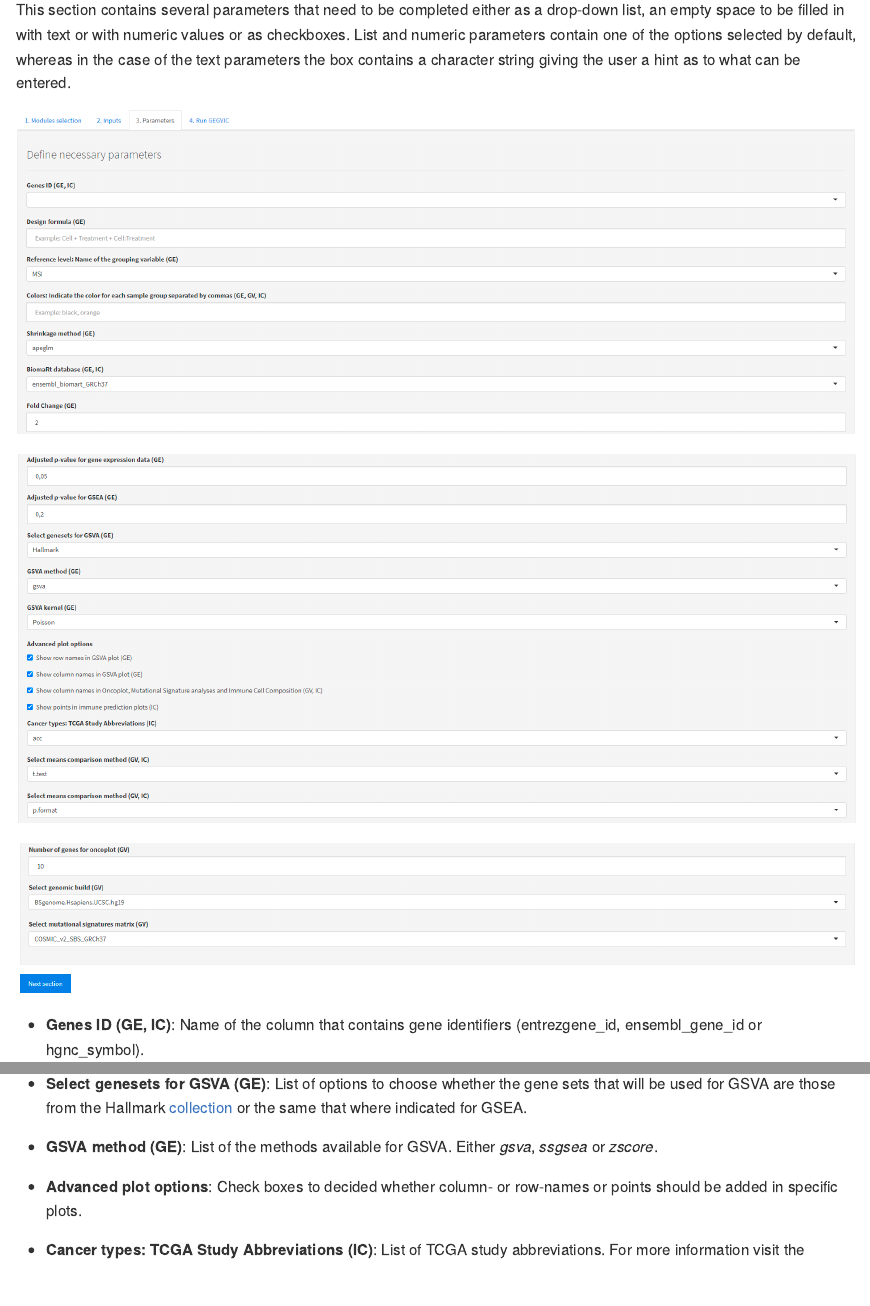
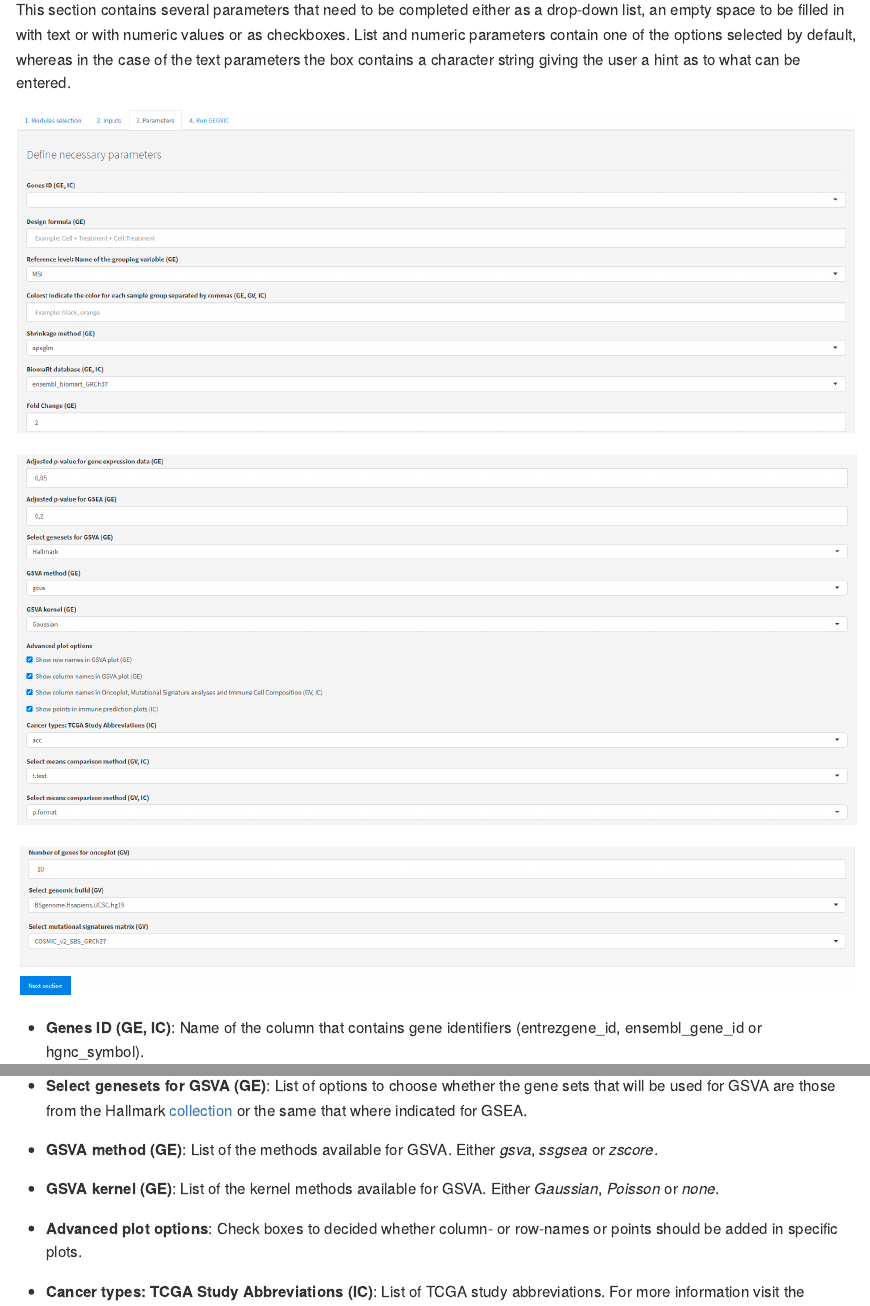
Before and after one commit to oriolarques/GEGVICshine, an R Markdown document (README.Rmd): the page in a window 1100 px wide, from 6350 px down, and a second part further down, joined at a grey line. The pictures show the output file README.md that the author committed with the source, drawn offline in the style of GitHub.

Commit message:
Change back kcdf to 'gaussian'.

```diff
--- a/README.Rmd
+++ b/README.Rmd
@@ -230,6 +230,8 @@ This section contains several parameters that need to be completed either as a d
 
 - **GSVA method (GE)**: List of the methods available for GSVA. Either *gsva*, *ssgsea* or *zscore*.
 
+- **GSVA kernel (GE)**: List of the kernel methods available for GSVA. Either *Gaussian*, *Poisson* or *none*.
+
 - **Advanced plot options**: Check boxes to decided whether column- or row-names or points should be added in specific plots.
 
 - **Cancer types: TCGA Study Abbreviations (IC)**: List of TCGA study abbreviations. For more information visit the following [link](https://gdc.cancer.gov/resources-tcga-users/tcga-code-tables/tcga-study-abbreviations).
--- a/app.R
+++ b/app.R
@@ -214,8 +214,8 @@ ui <- navbarPage(
                  # gsva_method
                  selectInput(inputId = 'gsva_kernel',
                              label = 'GSVA kernel (GE)',
-                             choices = list('Kernel' = c('Poisson',
-                                                         'Gaussian',
+                             choices = list('Kernel' = c('Gaussian',
+                                                         'Poisson',
                                                          'none'))),
                  tags$strong('Advanced plot options'),
                      # gsva_rownames
```
Also changed, not shown: www/gegvic_shine_manual.Rmd (+2 -0 lines), README.md, www/03_GEGVICshine_parameters_subtab_2.png, www/14_gsva_heatmap.png, www/15_gsva_table.png, www/gegvic_shine_manual.html.
